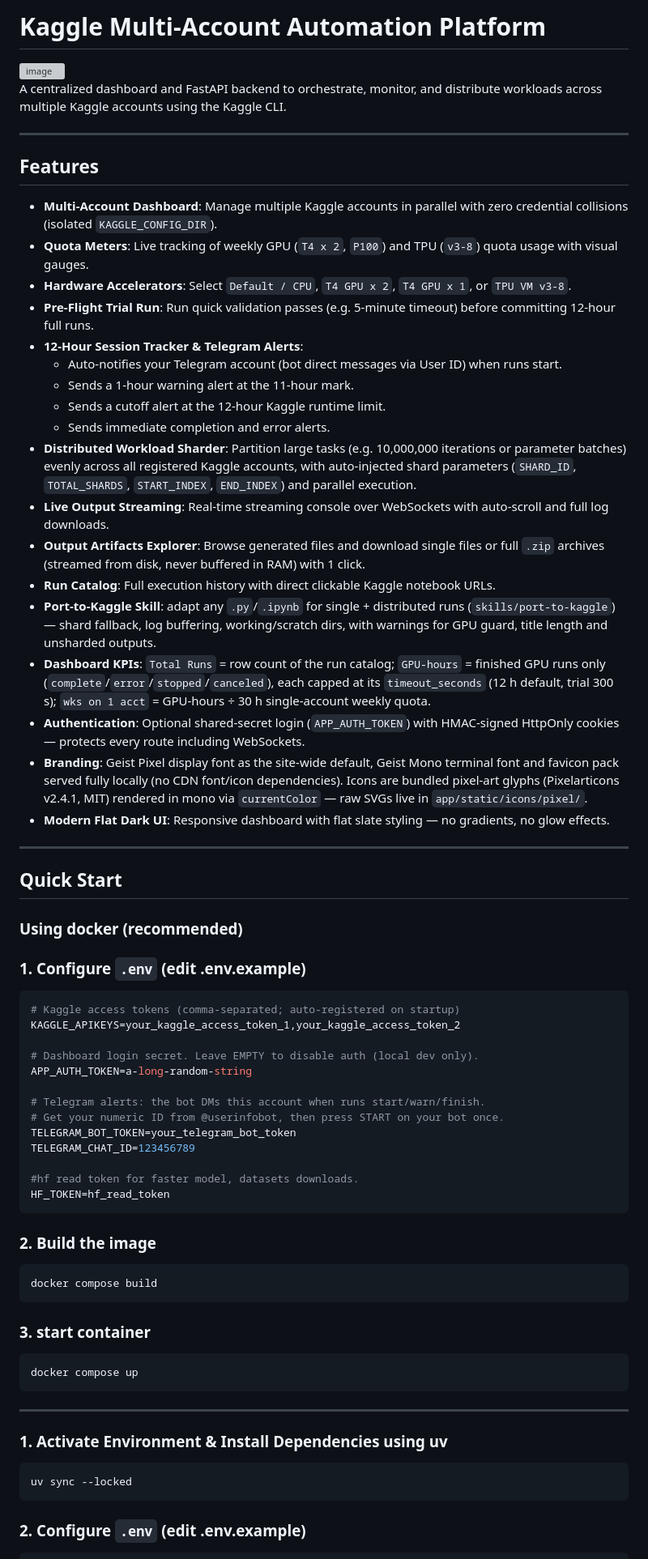
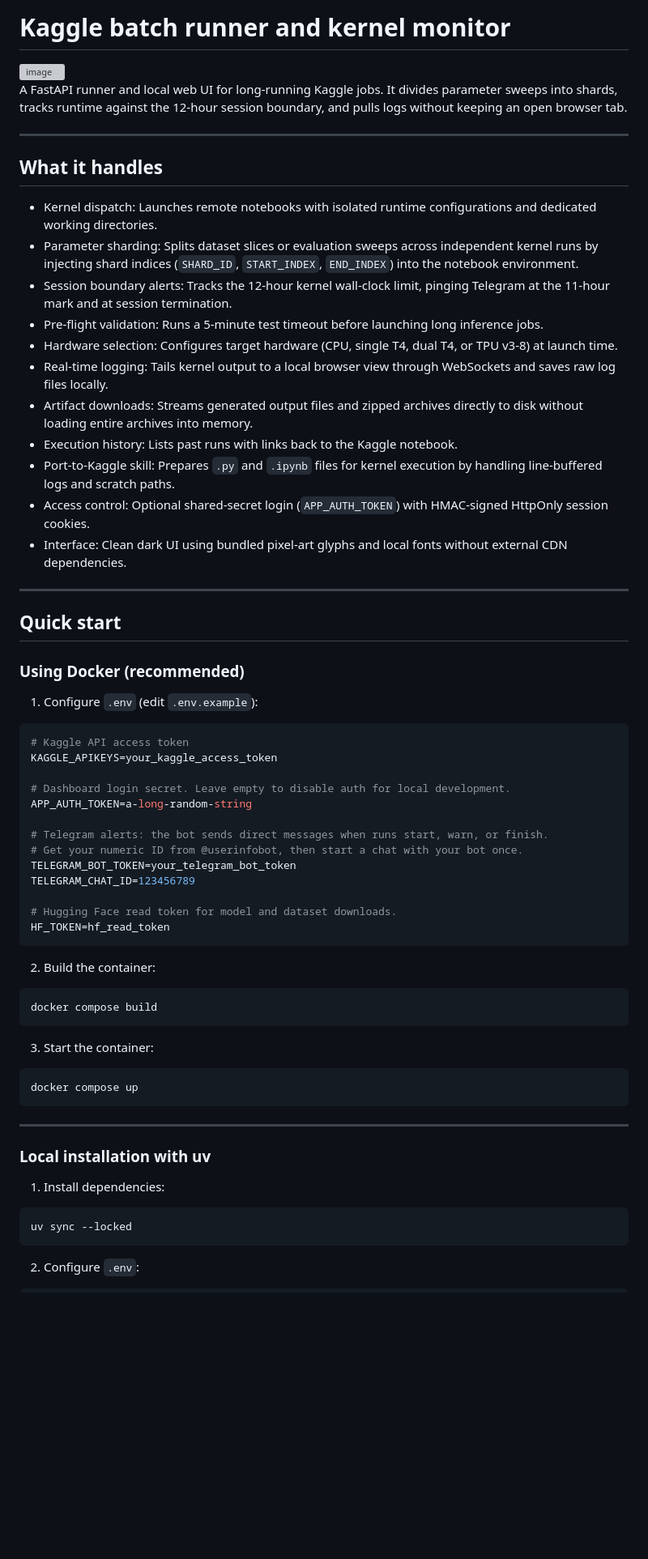
Before and after one commit to barryallen16/kaggle-automation, a Markdown page: readme.md, the part around one of its changes. Shown at 81% size. Rendered like a GitHub page; blank space fills up the shorter version; grey boxes are pictures that could not be loaded.

Commit message:
docs: reframe project overview and usage guide

````diff
--- a/readme.md
+++ b/readme.md
@@ -1,70 +1,65 @@
-# Kaggle Multi-Account Automation Platform
+# Kaggle batch runner and kernel monitor
 <img width="1875" height="998" alt="image" src="https://github.com/user-attachments/assets/e1244a55-d421-4bd4-83a8-a053556fe120" />
 
-A centralized dashboard and FastAPI backend to orchestrate, monitor, and distribute workloads across multiple Kaggle accounts using the Kaggle CLI.
+A FastAPI runner and local web UI for long-running Kaggle jobs. It divides parameter sweeps into shards, tracks runtime against the 12-hour session boundary, and pulls logs without keeping an open browser tab.
 
 ---
 
-## Features
+## What it handles
 
-- **Multi-Account Dashboard**: Manage multiple Kaggle accounts in parallel with zero credential collisions (isolated `KAGGLE_CONFIG_DIR`).
-- **Quota Meters**: Live tracking of weekly GPU (`T4 x 2`, `P100`) and TPU (`v3-8`) quota usage with visual gauges.
-- **Hardware Accelerators**: Select `Default / CPU`, `T4 GPU x 2`, `T4 GPU x 1`, or `TPU VM v3-8`.
-- **Pre-Flight Trial Run**: Run quick validation passes (e.g. 5-minute timeout) before committing 12-hour full runs.
-- **12-Hour Session Tracker & Telegram Alerts**:
-  - Auto-notifies your Telegram account (bot direct messages via User ID) when runs start.
-  - Sends a 1-hour warning alert at the 11-hour mark.
-  - Sends a cutoff alert at the 12-hour Kaggle runtime limit.
-  - Sends immediate completion and error alerts.
-- **Distributed Workload Sharder**: Partition large tasks (e.g. 10,000,000 iterations or parameter batches) evenly across all registered Kaggle accounts, with auto-injected shard parameters (`SHARD_ID`, `TOTAL_SHARDS`, `START_INDEX`, `END_INDEX`) and parallel execution.
-- **Live Output Streaming**: Real-time streaming console over WebSockets with auto-scroll and full log downloads.
-- **Output Artifacts Explorer**: Browse generated files and download single files or full `.zip` archives (streamed from disk, never buffered in RAM) with 1 click.
-- **Run Catalog**: Full execution history with direct clickable Kaggle notebook URLs.
-- **Port-to-Kaggle Skill**: adapt any `.py`/`.ipynb` for single + distributed runs (`skills/port-to-kaggle`) — shard fallback, log buffering, working/scratch dirs, with warnings for GPU guard, title length and unsharded outputs.
-- **Dashboard KPIs**: `Total Runs` = row count of the run catalog; `GPU-hours` = finished GPU runs only (`complete`/`error`/`stopped`/`canceled`), each capped at its `timeout_seconds` (12 h default, trial 300 s); `wks on 1 acct` = GPU-hours ÷ 30 h single-account weekly quota.
-- **Authentication**: Optional shared-secret login (`APP_AUTH_TOKEN`) with HMAC-signed HttpOnly cookies — protects every route including WebSockets.
-- **Branding**: Geist Pixel display font as the site-wide default, Geist Mono terminal font and favicon pack served fully locally (no CDN font/icon dependencies). Icons are bundled pixel-art glyphs (Pixelarticons v2.4.1, MIT) rendered in mono via `currentColor` — raw SVGs live in `app/static/icons/pixel/`.
-- **Modern Flat Dark UI**: Responsive dashboard with flat slate styling — no gradients, no glow effects.
+- Kernel dispatch: Launches remote notebooks with isolated runtime configurations and dedicated working directories.
+- Parameter sharding: Splits dataset slices or evaluation sweeps across independent kernel runs by injecting shard indices (`SHARD_ID`, `START_INDEX`, `END_INDEX`) into the notebook environment.
+- Session boundary alerts: Tracks the 12-hour kernel wall-clock limit, pinging Telegram at the 11-hour mark and at session termination.
+- Pre-flight validation: Runs a 5-minute test timeout before launching long inference jobs.
+- Hardware selection: Configures target hardware (CPU, single T4, dual T4, or TPU v3-8) at launch time.
+- Real-time logging: Tails kernel output to a local browser view through WebSockets and saves raw log files locally.
+- Artifact downloads: Streams generated output files and zipped archives directly to disk without loading entire archives into memory.
+- Execution history: Lists past runs with links back to the Kaggle notebook.
+- Port-to-Kaggle skill: Prepares `.py` and `.ipynb` files for kernel execution by handling line-buffered logs and scratch paths.
+- Access control: Optional shared-secret login (`APP_AUTH_TOKEN`) with HMAC-signed HttpOnly session cookies.
+- Interface: Clean dark UI using bundled pixel-art glyphs and local fonts without external CDN dependencies.
 
 ---
 
-## Quick Start
+## Quick start
 
-### Using docker (recommended)
+### Using Docker (recommended)
 
-### 1. Configure `.env` (edit .env.example)
+1. Configure `.env` (edit `.env.example`):
 ```env
-# Kaggle access tokens (comma-separated; auto-registered on startup)
-KAGGLE_APIKEYS=your_kaggle_access_token_1,your_kaggle_access_token_2
+# Kaggle API access token
+KAGGLE_APIKEYS=your_kaggle_access_token
 
-# Dashboard login secret. Leave EMPTY to disable auth (local dev only).
+# Dashboard login secret. Leave empty to disable auth for local development.
 APP_AUTH_TOKEN=a-long-random-string
 
-# Telegram alerts: the bot DMs this account when runs start/warn/finish.
-# Get your numeric ID from @userinfobot, then press START on your bot once.
+# Telegram alerts: the bot sends direct messages when runs start, warn, or finish.
+# Get your numeric ID from @userinfobot, then start a chat with your bot once.
 TELEGRAM_BOT_TOKEN=your_telegram_bot_token
 TELEGRAM_CHAT_ID=123456789
 
-#hf read token for faster model, datasets downloads.
+# Hugging Face read token for model and dataset downloads.
 HF_TOKEN=hf_read_token
 ```
 
-### 2. Build the image
+2. Build the container:
 ```bash
 docker compose build
 ```
 
-### 3. start container
+3. Start the container:
 ```bash
 docker compose up
 ```
 
 ---
 
-### 1. Activate Environment & Install Dependencies using uv
+### Local installation with uv
+
+1. Install dependencies:
 ```bash
 uv sync --locked
 ```
 
-### 2. Configure `.env` (edit .env.example)
+2. Configure `.env`:
 ```env
````
Also changed, not shown: other parts of readme.md (+33 -55 lines).
